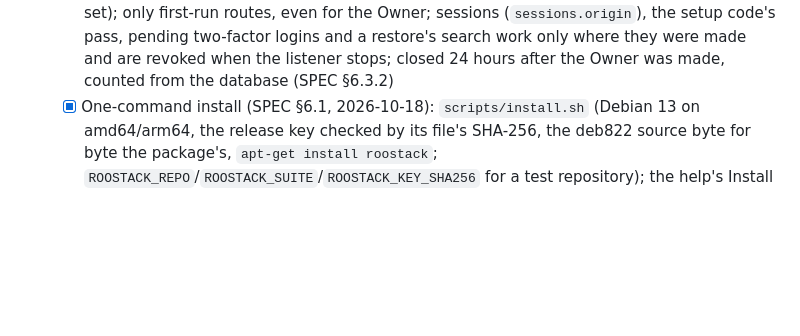
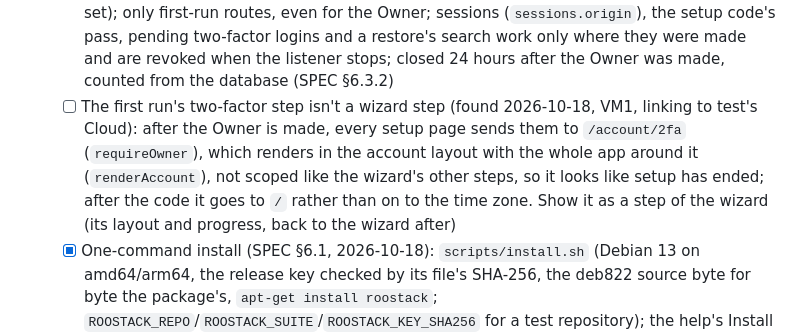
Before and after one commit to roostack/roostack, a Markdown page: TASKS.md, the part around the change. GitHub-like rendering; blank space fills up the shorter version.

Commit message:
TASKS: the first run's two-factor step shows the whole app
Co-Authored-By: Claude Opus 5.5 <noreply@anthropic.com>

```diff
--- a/TASKS.md
+++ b/TASKS.md
@@ -292,6 +292,7 @@ Order changed on 2026-09-25: coding started before the Debian 13 prototype, base
   - [ ] Pre-releases, if wanted: a suite of their own (e.g. `0.6-beta`) a server opts into; `build-apt-repo.sh` refuses them today
   - [x] First-run access from another device without an SSH tunnel (SPEC §6.3.2, 2026-10-18): while setup lasts, the setup pages (only those) over HTTPS on 8443 to the home network, with a self-signed certificate made at first start; the installer message and the log show the address by IP, the certificate's SHA-256 fingerprint and the setup code, with the SSH tunnel as the other way; the firewall opens 8443 to the home network only, also before the Owner has chosen the firewall (`Firewall.Unchosen`); `Host` must be an IP address; **Setup is finished** on the listener at the wizard's end, then the listener stops, the port closes and the certificate is deleted. Verified on a fresh VM installed with `install.sh` (ASSUMPTIONS J6, K8)
   - [x] The setup pages last until the wizard is finished, not only until the Owner exists (decided in the security review, 2026-10-18; confirmed by the project's Owner the same day), with safeguards: after the Owner, every route needs the Owner signed in there (two-factor once set); only first-run routes, even for the Owner; sessions (`sessions.origin`), the setup code's pass, pending two-factor logins and a restore's search work only where they were made and are revoked when the listener stops; closed 24 hours after the Owner was made, counted from the database (SPEC §6.3.2)
+  - [ ] The first run's two-factor step isn't a wizard step (found 2026-10-18, VM1, linking to test's Cloud): after the Owner is made, every setup page sends them to `/account/2fa` (`requireOwner`), which renders in the account layout with the whole app around it (`renderAccount`), not scoped like the wizard's other steps, so it looks like setup has ended; after the code it goes to `/` rather than on to the time zone. Show it as a step of the wizard (its layout and progress, back to the wizard after)
   - [x] One-command install (SPEC §6.1, 2026-10-18): `scripts/install.sh` (Debian 13 on amd64/arm64, the release key checked by its file's SHA-256, the deb822 source byte for byte the package's, `apt-get install roostack`; `ROOSTACK_REPO`/`ROOSTACK_SUITE`/`ROOSTACK_KEY_SHA256` for a test repository); the help's Install page gives the command, the same steps by hand (the key's fingerprint checked with `gpg --show-keys`) and the setup page's certificate check
   - [ ] At the first release: fill in `scripts/install.sh`'s `@SUITE@` and `@KEY_SHA256@`, the help's `RELEASE-KEY-FINGERPRINT` and `SUITE` (help/docs/start/install.md), publish `install.sh` at `https://dl.roostack.cloud/install.sh` (R2's apt-publish publishes the keyring at `https://apt.roostack.cloud/roostack-archive-keyring.gpg`)
   - [x] A lab restore started from the setup page on the home network (SPEC §6.3.2, 2026-10-18): the finished restore says the setup page closes and where to go next (the lab's address from its restored settings, and the SSH tunnel); the same words show if the page stops getting answers first. Tested with the handlers (`TestRestoreALabFromSetupPages`), not with a real restore on a VM
```
